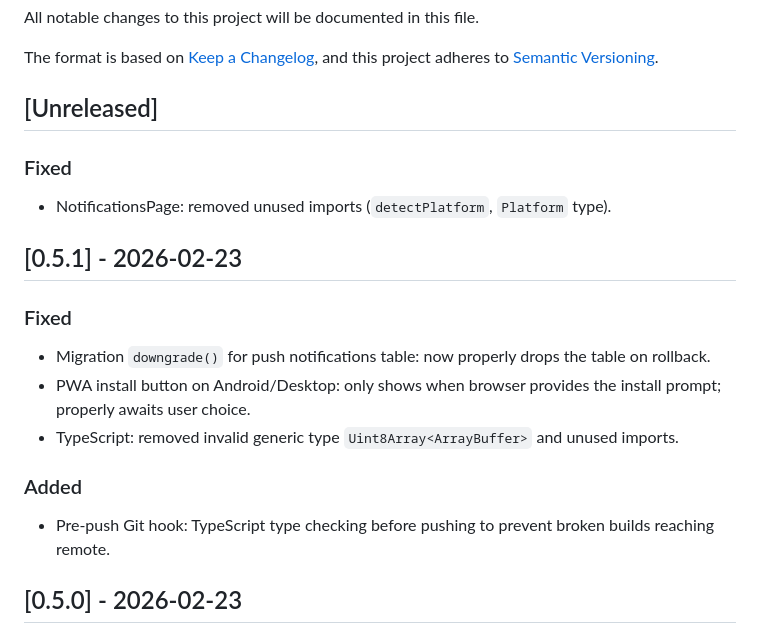
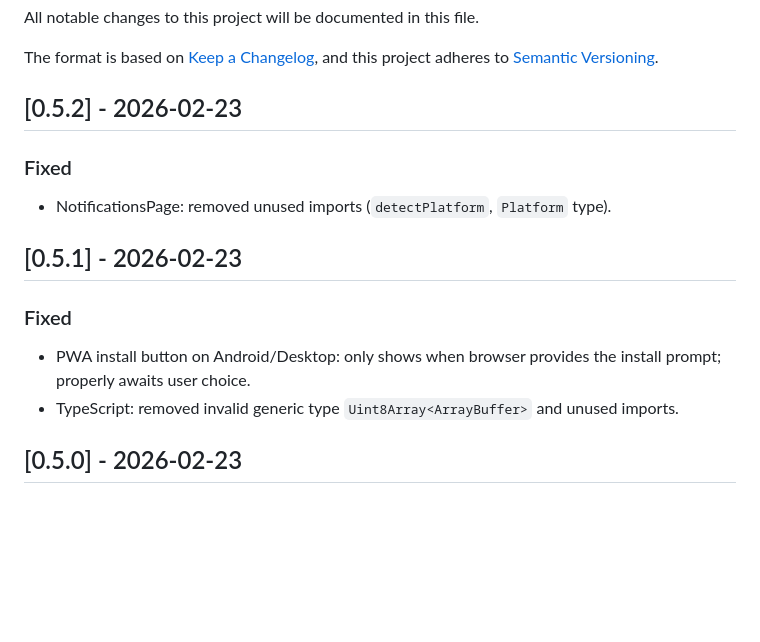
Before and after one commit to Tezay/mariam, a Markdown page: CHANGELOG.md, the part around the change. Rendered like a GitHub page; blank space fills up the shorter version.

Commit message:
fix(changelog): update version to 0.5.2 and document recent fixes

```diff
--- a/CHANGELOG.md
+++ b/CHANGELOG.md
@@ -5,7 +5,7 @@ All notable changes to this project will be documented in this file.
 The format is based on [Keep a Changelog](https://keepachangelog.com/en/1.0.0/),
 and this project adheres to [Semantic Versioning](https://semver.org/spec/v2.0.0.html).
 
-## [Unreleased]
+## [0.5.2] - 2026-02-23
 
 ### Fixed
 
@@ -15,13 +15,8 @@ and this project adheres to [Semantic Versioning](https://semver.org/spec/v2.0.0
 
 ### Fixed
 
-- Migration `downgrade()` for push notifications table: now properly drops the table on rollback.
 - PWA install button on Android/Desktop: only shows when browser provides the install prompt; properly awaits user choice.
 - TypeScript: removed invalid generic type `Uint8Array<ArrayBuffer>` and unused imports.
-
-### Added
-
-- Pre-push Git hook: TypeScript type checking before pushing to prevent broken builds reaching remote.
 
 ## [0.5.0] - 2026-02-23
 
```
